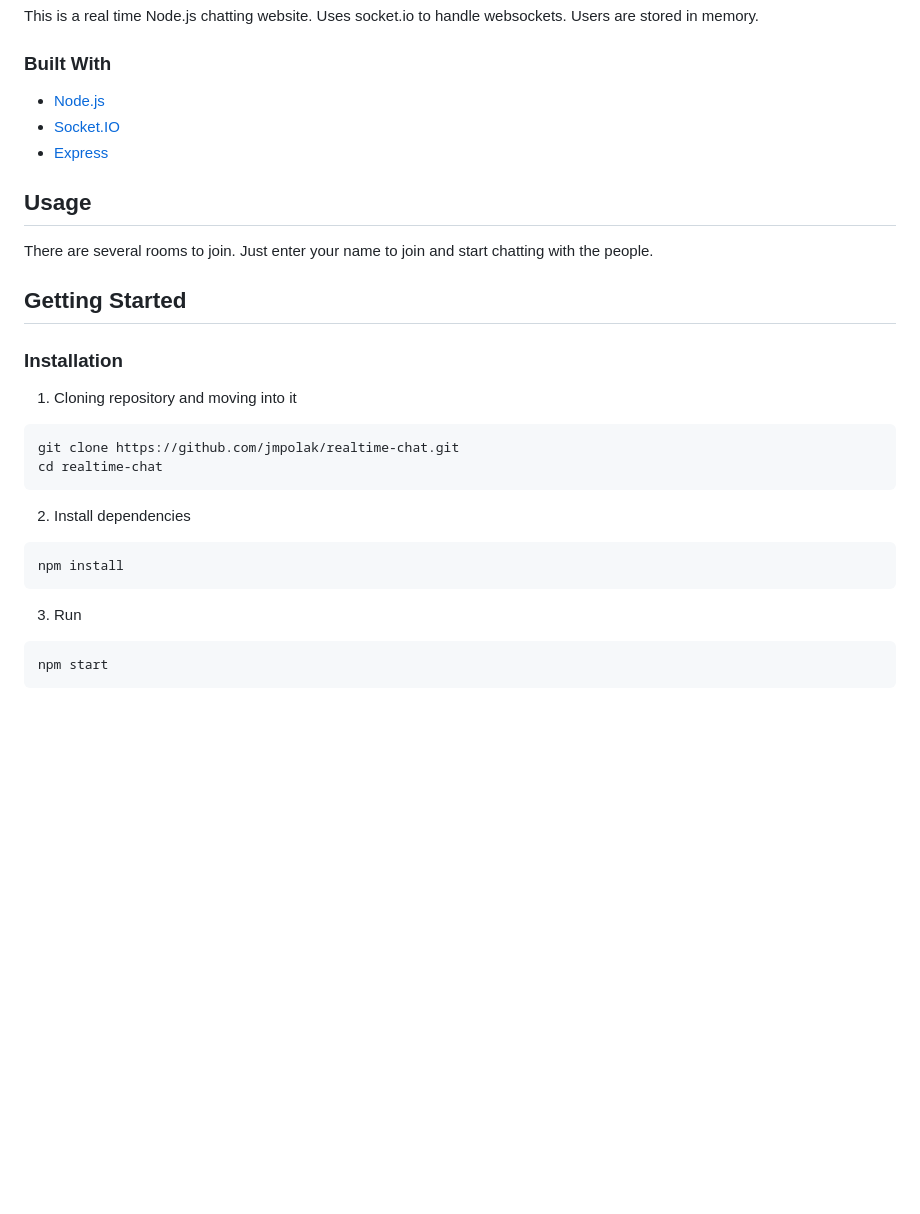
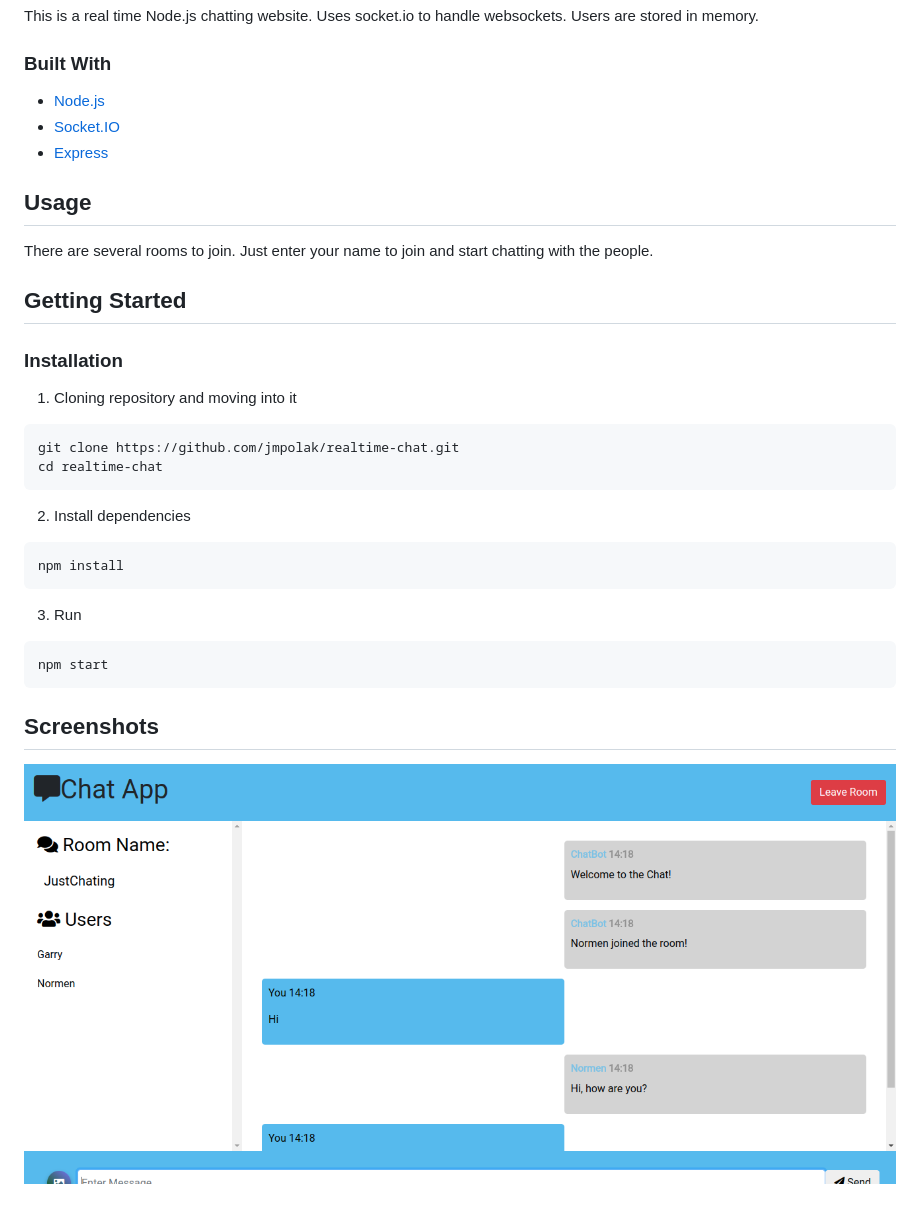
Before and after one commit to jmpolak/realtime-chat, a Markdown page: README.md, the part around the change. GitHub-like rendering; pictures changed too: screenshot/screenshot.png (added); blank space fills up the shorter version.

````diff
--- a/README.md
+++ b/README.md
@@ -5,9 +5,10 @@
 This is a real time Node.js chatting website. Uses socket.io to handle websockets. Users are stored in memory.
 
 ### Built With
-* [Node.js](https://nodejs.org/en/)
-* [Socket.IO](https://socket.io/)
-* [Express](http://expressjs.com/)
+
+- [Node.js](https://nodejs.org/en/)
+- [Socket.IO](https://socket.io/)
+- [Express](http://expressjs.com/)
 
 ## Usage
 
@@ -15,22 +16,27 @@ There are several rooms to join. Just enter your name to join and start chatting
 
 ## Getting Started
 
-
-
 ### Installation
 
 1. Cloning repository and moving into it
+
 ```sh
 git clone https://github.com/jmpolak/realtime-chat.git
 cd realtime-chat
- ```
+```
 
 2. Install dependencies
+
 ```sh
 npm install
 ```
 
 3. Run
+
 ```sh
 npm start
 ```
+
+## Screenshots
+
+![alt text](https://github.com/jmpolak/realtime-chat/blob/master/screenshot/screenshot.png)
````
Also changed, not shown: 4 other files.
